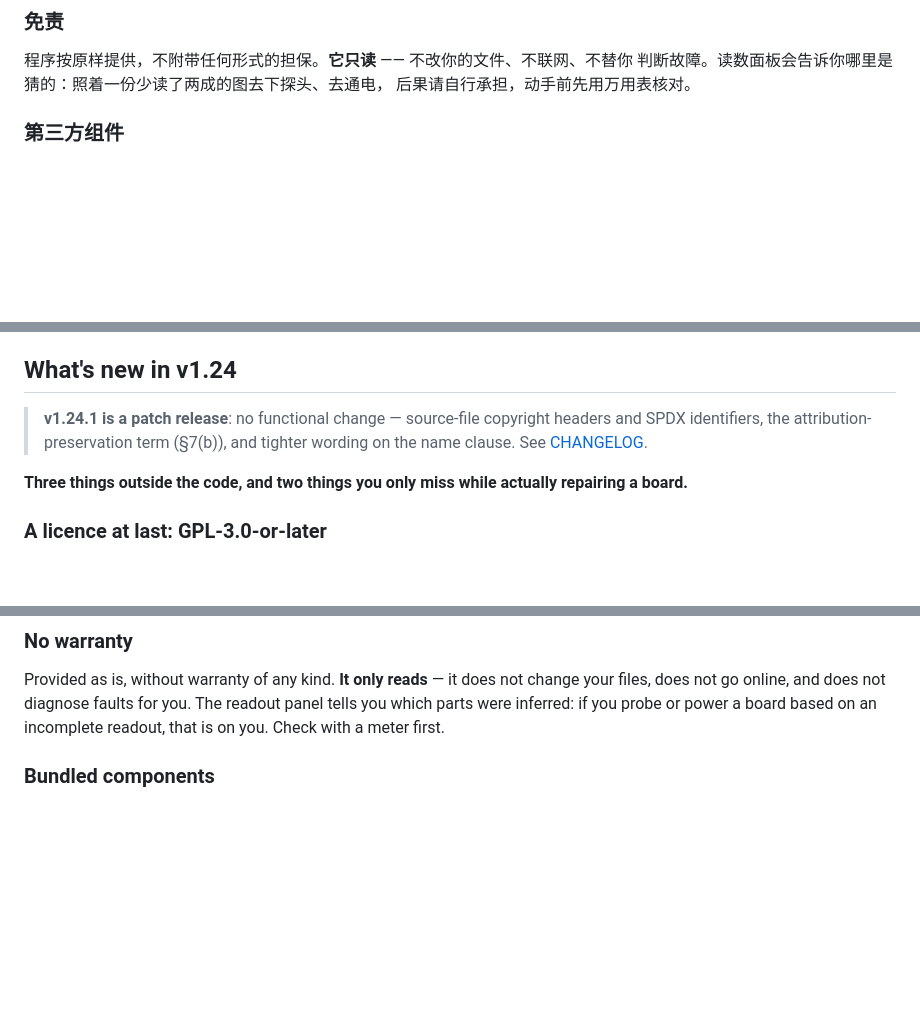
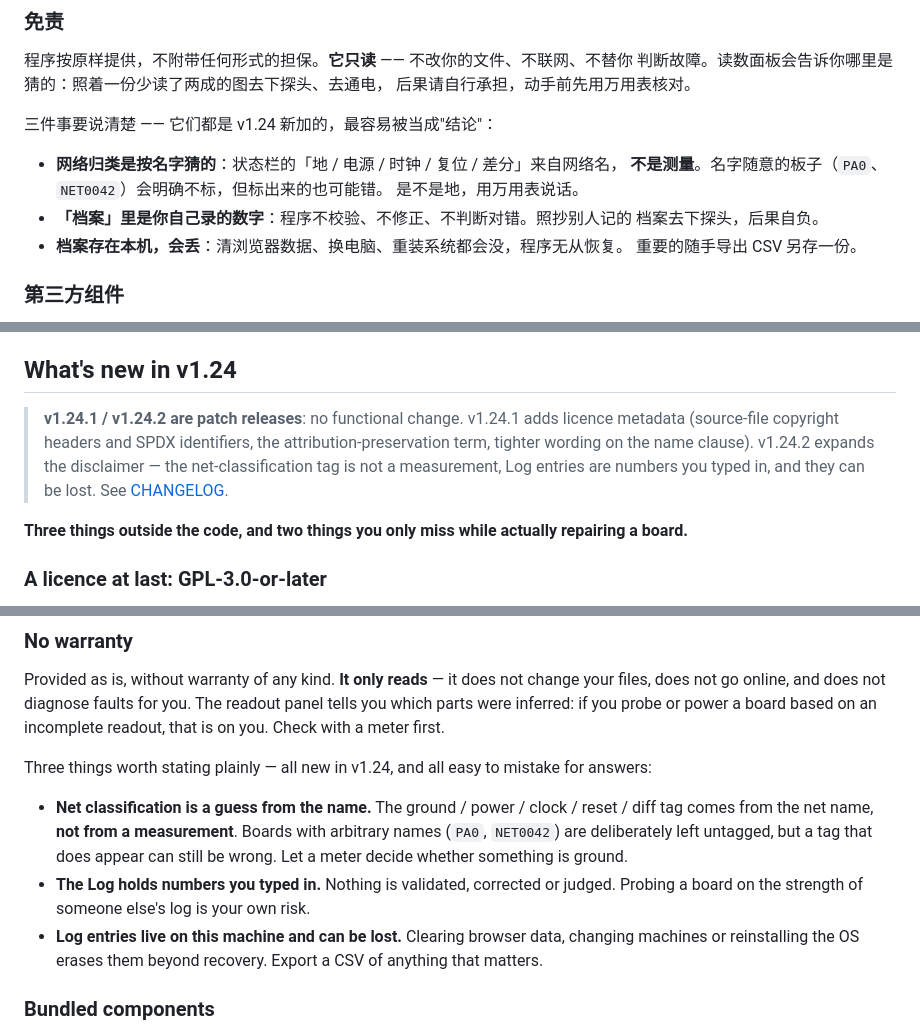
Before and after one commit to podcatcher962/copperlens, a Markdown page: README.md, 3 parts joined by grey strips. Rendered like a GitHub page; blank space fills up the shorter version.

```diff
--- a/README.md
+++ b/README.md
@@ -810,6 +812,16 @@ GPL-2.0 §3(b) 的三年书面源码要约写在 `第三方组件与许可.txt`
 判断故障。读数面板会告诉你哪里是猜的：照着一份少读了两成的图去下探头、去通电，
 后果请自行承担，动手前先用万用表核对。
 
+三件事要说清楚 —— 它们都是 v1.24 新加的，最容易被当成"结论"：
+
+- **网络归类是按名字猜的**：状态栏的「地 / 电源 / 时钟 / 复位 / 差分」来自网络名，
+  **不是测量**。名字随意的板子（`PA0`、`NET0042`）会明确不标，但标出来的也可能错。
+  是不是地，用万用表说话。
+- **「档案」里是你自己录的数字**：程序不校验、不修正、不判断对错。照抄别人记的
+  档案去下探头，后果自负。
+- **档案存在本机，会丢**：清浏览器数据、换电脑、重装系统都会没，程序无从恢复。
+  重要的随手导出 CSV 另存一份。
+
 ### 第三方组件
 
 随附的第三方组件仍是它们各自的许可证 —— mdbtools 的 GPL-2.0-or-later / LGPL-2.1、
@@ -900,9 +912,11 @@ in, the **mini-map in the top-left** shows your viewport as a yellow box — cli
 
 ## What's new in v1.24
 
-> **v1.24.1 is a patch release**: no functional change — source-file copyright headers and
-> SPDX identifiers, the attribution-preservation term (§7(b)), and tighter wording on the
-> name clause. See [CHANGELOG](CHANGELOG.md).
+> **v1.24.1 / v1.24.2 are patch releases**: no functional change.
+> v1.24.1 adds licence metadata (source-file copyright headers and SPDX identifiers, the
+> attribution-preservation term, tighter wording on the name clause). v1.24.2 expands the
+> disclaimer — the net-classification tag is not a measurement, Log entries are numbers you
+> typed in, and they can be lost. See [CHANGELOG](CHANGELOG.md).
 
 **Three things outside the code, and two things you only miss while actually repairing a board.**
 
@@ -1598,6 +1612,18 @@ files, does not go online, and does not diagnose faults for you. The readout pan
 you which parts were inferred: if you probe or power a board based on an incomplete
 readout, that is on you. Check with a meter first.
 
+Three things worth stating plainly — all new in v1.24, and all easy to mistake for answers:
+
+- **Net classification is a guess from the name.** The ground / power / clock / reset / diff
+  tag comes from the net name, **not from a measurement**. Boards with arbitrary names
+  (`PA0`, `NET0042`) are deliberately left untagged, but a tag that does appear can still be
+  wrong. Let a meter decide whether something is ground.
+- **The Log holds numbers you typed in.** Nothing is validated, corrected or judged. Probing
+  a board on the strength of someone else's log is your own risk.
+- **Log entries live on this machine and can be lost.** Clearing browser data, changing
+  machines or reinstalling the OS erases them beyond recovery. Export a CSV of anything
+  that matters.
+
 ### Bundled components
 
 Bundled third-party components keep their own licences — mdbtools under
```
Also changed, not shown: other parts of README.md (+5 -3 lines).
